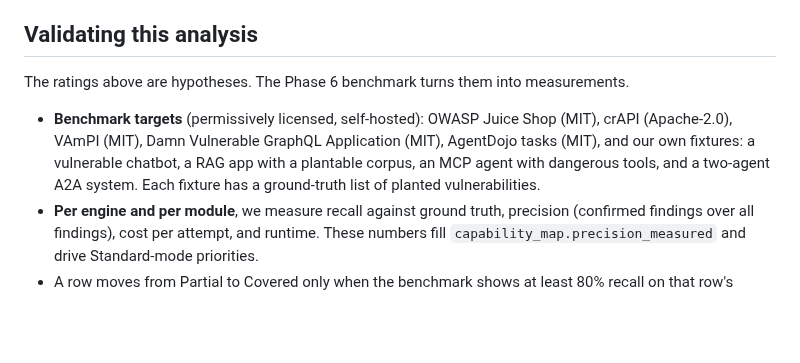
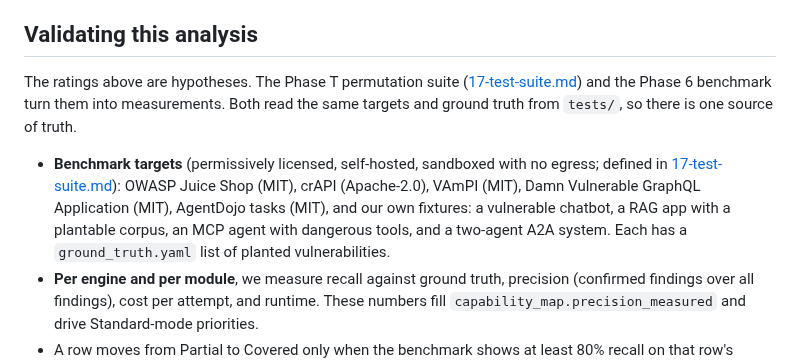
Before and after one commit to Rushi-Balapure/Insidia-Labs, a Markdown page: plans/16-coverage-gaps.md, the part around the change. GitHub-like rendering; blank space fills up the shorter version.

Commit message:
Point the Phase 6 benchmark and coverage-gap validation at the shared test suite.
Co-authored-by: Cursor <cursoragent@cursor.com>

```diff
--- a/plans/16-coverage-gaps.md
+++ b/plans/16-coverage-gaps.md
@@ -189,8 +189,8 @@ The order follows the spec's minimum capability layers (section 5) and what cust
 - **Phase 11** ([13-phase11-later.md](13-phase11-later.md)): M-A15 (adopt ART and TextAttack), M-C6, M-C8.
 
 ## Validating this analysis
-The ratings above are hypotheses. The Phase 6 benchmark turns them into measurements.
-- **Benchmark targets** (permissively licensed, self-hosted): OWASP Juice Shop (MIT), crAPI (Apache-2.0), VAmPI (MIT), Damn Vulnerable GraphQL Application (MIT), AgentDojo tasks (MIT), and our own fixtures: a vulnerable chatbot, a RAG app with a plantable corpus, an MCP agent with dangerous tools, and a two-agent A2A system. Each fixture has a ground-truth list of planted vulnerabilities.
+The ratings above are hypotheses. The Phase T permutation suite ([17-test-suite.md](17-test-suite.md)) and the Phase 6 benchmark turn them into measurements. Both read the same targets and ground truth from `tests/`, so there is one source of truth.
+- **Benchmark targets** (permissively licensed, self-hosted, sandboxed with no egress; defined in [17-test-suite.md](17-test-suite.md)): OWASP Juice Shop (MIT), crAPI (Apache-2.0), VAmPI (MIT), Damn Vulnerable GraphQL Application (MIT), AgentDojo tasks (MIT), and our own fixtures: a vulnerable chatbot, a RAG app with a plantable corpus, an MCP agent with dangerous tools, and a two-agent A2A system. Each has a `ground_truth.yaml` list of planted vulnerabilities.
 - **Per engine and per module**, we measure recall against ground truth, precision (confirmed findings over all findings), cost per attempt, and runtime. These numbers fill `capability_map.precision_measured` and drive Standard-mode priorities.
 - A row moves from Partial to Covered only when the benchmark shows at least 80% recall on that row's planted vulnerabilities with at least 90% precision.
 - The benchmark runs weekly in CI and on every engine version bump, so a regression in an upstream engine shows up as a coverage drop before a customer sees it.
```
Also changed, not shown: plans/08-phase6-engine-registry.md (+1 -1 lines).
